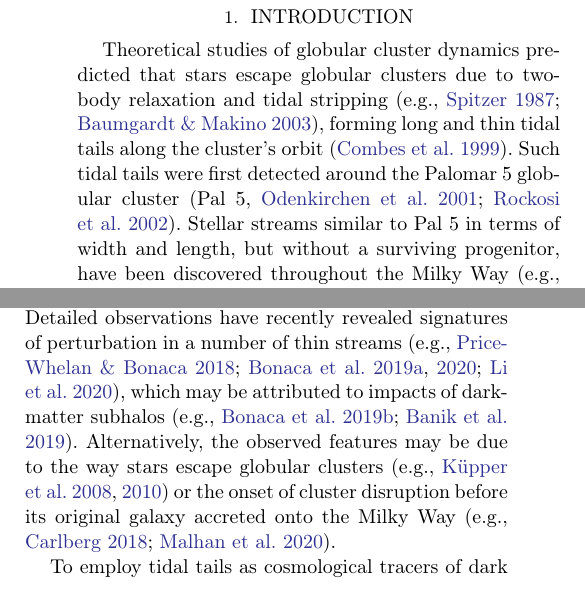
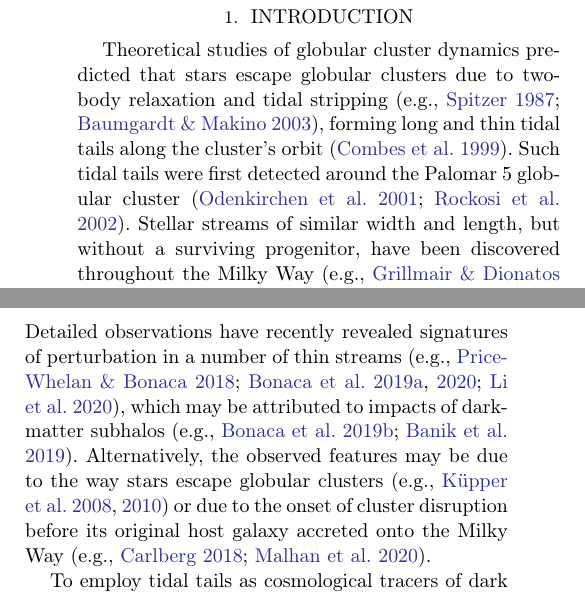
Before and after one commit to abonaca/disrupted_gc, a LaTeX paper (paper/disrupted_gc.tex): two parts of the columns of page 1 of 5, joined at a grey line, cut so that both start at the same text. Compiled offline with pdfLaTeX.

Commit message:
intro tweaks

```diff
--- a/paper/disrupted_gc.tex
+++ b/paper/disrupted_gc.tex
@@ -65,12 +65,12 @@ This has implications for establishing the role of internal dynamics in sculptin
 \label{sec:intro}
 
 Theoretical studies of globular cluster dynamics predicted that stars escape globular clusters due to two-body relaxation and tidal stripping \citep[e.g.,][]{spitzer:1987, baumgardt03}, forming long and thin tidal tails along the cluster's orbit \citep{combes:1999}.
-Such tidal tails were first detected around the Palomar~5 globular cluster \citep[Pal~5,][]{odenkirchen:2001, rockosi:2002}.
-Stellar streams similar to Pal~5 in terms of width and length, but without a surviving progenitor, have been discovered throughout the Milky Way \citep[e.g.,][]{gd:2006, grillmair:2009, bonaca:2012, shipp:2018, ibata:2019}, likely constituting a population of completely dissolved globular clusters.
+Such tidal tails were first detected around the Palomar~5 globular cluster \citep{odenkirchen:2001, rockosi:2002}.
+Stellar streams of similar width and length, but without a surviving progenitor, have been discovered throughout the Milky Way \citep[e.g.,][]{gd:2006, grillmair:2009, bonaca:2012, shipp:2018, ibata:2019}, likely constituting a population of completely dissolved globular clusters.
 
 Forming kinematically cold and being shaped by the Milky Way tides, we expect that globular cluster streams are sensitive both to the global distribution of matter in the Galaxy \citep[e.g.,][]{lux:2013, bonaca:2014, sanders:2014}, and to small-scale perturbations, such as predicted from low-mass dark-matter subhalos \citep[e.g.,][]{ibata:2002, yoon:2011, erkal:2016}.
 Detailed observations have recently revealed signatures of perturbation in a number of thin streams \citep[e.g.,][]{pwb, bonaca:2019a, bonaca:2020, li:2020}, which may be attributed to impacts of dark-matter subhalos \citep[e.g.,][]{bonaca:2019b, banik:2019}.
-Alternatively, the observed features may be due to the way stars escape globular clusters \citep[e.g.,][]{kuepper:2008, kuepper:2010} or the onset of cluster disruption before its original galaxy accreted onto the Milky Way \citep[e.g.,][]{carlberg:2018, malhan:2020}.
+Alternatively, the observed features may be due to the way stars escape globular clusters \citep[e.g.,][]{kuepper:2008, kuepper:2010} or due to the onset of cluster disruption before its original host galaxy accreted onto the Milky Way \citep[e.g.,][]{carlberg:2018, malhan:2020}.
 
 To employ tidal tails as cosmological tracers of dark matter, it is essential to disentangle the internal and external sources of perturbation.
 Direct N-body simulations of the progenitor globular clusters in realistic environments would accurately capture the relevant processes \citep[e.g.,][]{renaud:2015}.
```
